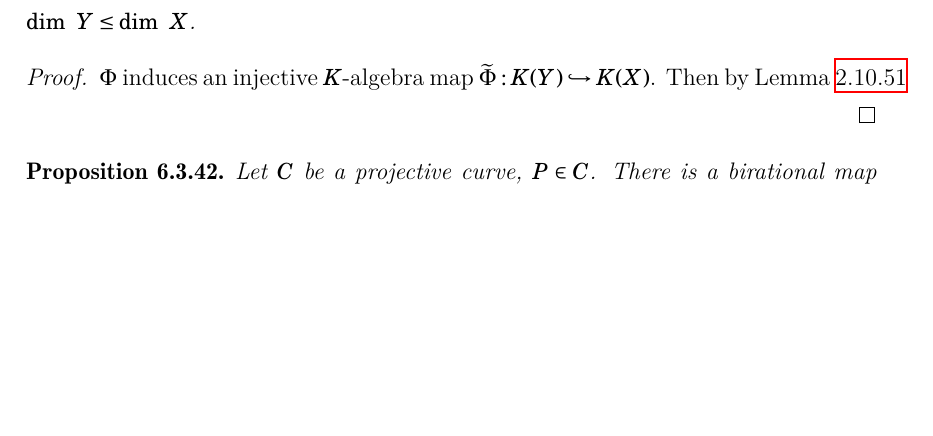
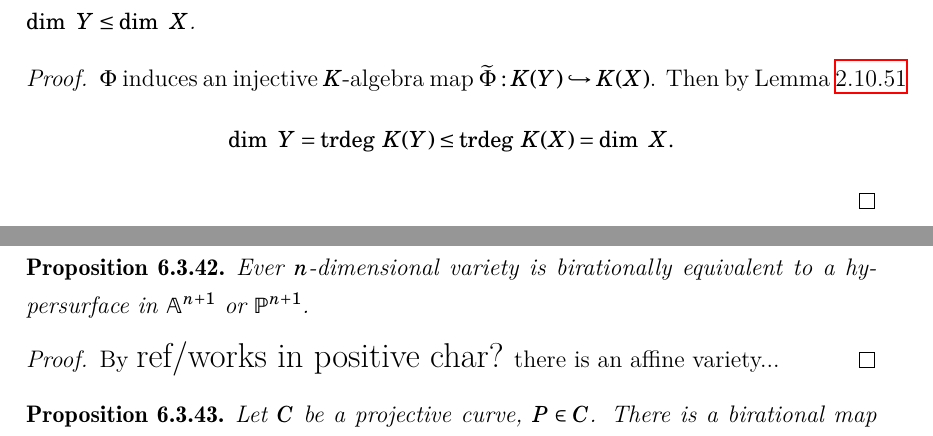
Before and after one commit to EyYoHomeBoy/algebraic-geometry-notes, a LaTeX document (main.tex, which reads content/ch6.tex): part of page 346 of 348 before the commit and two parts of pages 346 and 347 of 348 after it, the two joined at a grey line, cut so that both start at the same text, the shorter picture padded with empty space. Compiled offline with XeLaTeX.

Commit message:
completed a theorem about dimensions

```diff
--- a/content/ch6.tex
+++ b/content/ch6.tex
@@ -812,6 +812,13 @@ We have thus far been studying algebraic geometry by studying systems of polynom
     \end{proposition}
     \begin{proof}
         $\Phi$ induces an injective $K$-algebra map $\widetilde{\Phi}: K(Y)\hookrightarrow K(X)$. Then by Lemma~\ref{InjectiveKAlgebraHomomorphismImpliesSmallerTranscendenceDegree}
+        $$\dim \ Y = \trdeg\ K(Y)\leq \trdeg\ K(X) = \dim \ X.$$
+    \end{proof}
+    \begin{proposition}
+        Ever $n$-dimensional variety is birationally equivalent to a hypersurface in $\A^{n+1}$ or $\Pp^{n+1}$.
+    \end{proposition}
+    \begin{proof}
+        By {\Large ref/works in positive char?} there is an affine variety...
     \end{proof}
     \begin{proposition}
         Let $C$ be a projective curve, $P\in C$. There is a birational map $\Phi: C \dottedarrow C'$ where $C'$ is projective plane curves such that $\Phi^{-1}(\Phi(P))=P$.
```
Also changed, not shown: main.pdf.
